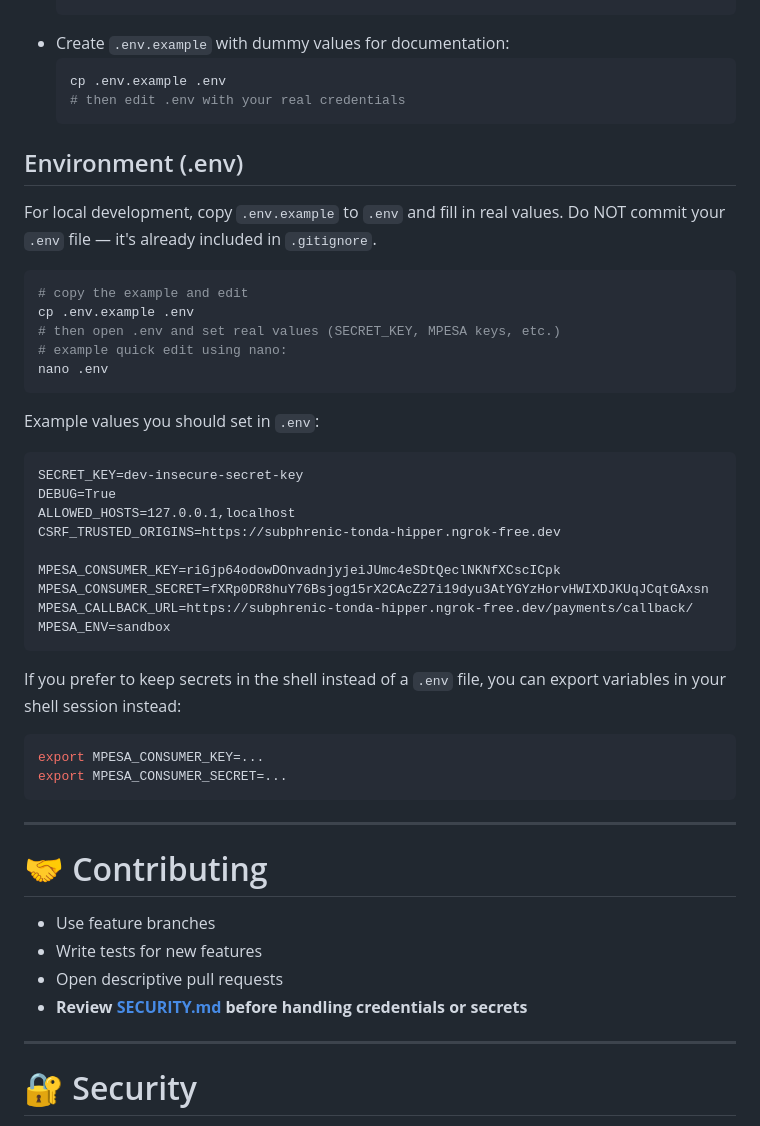
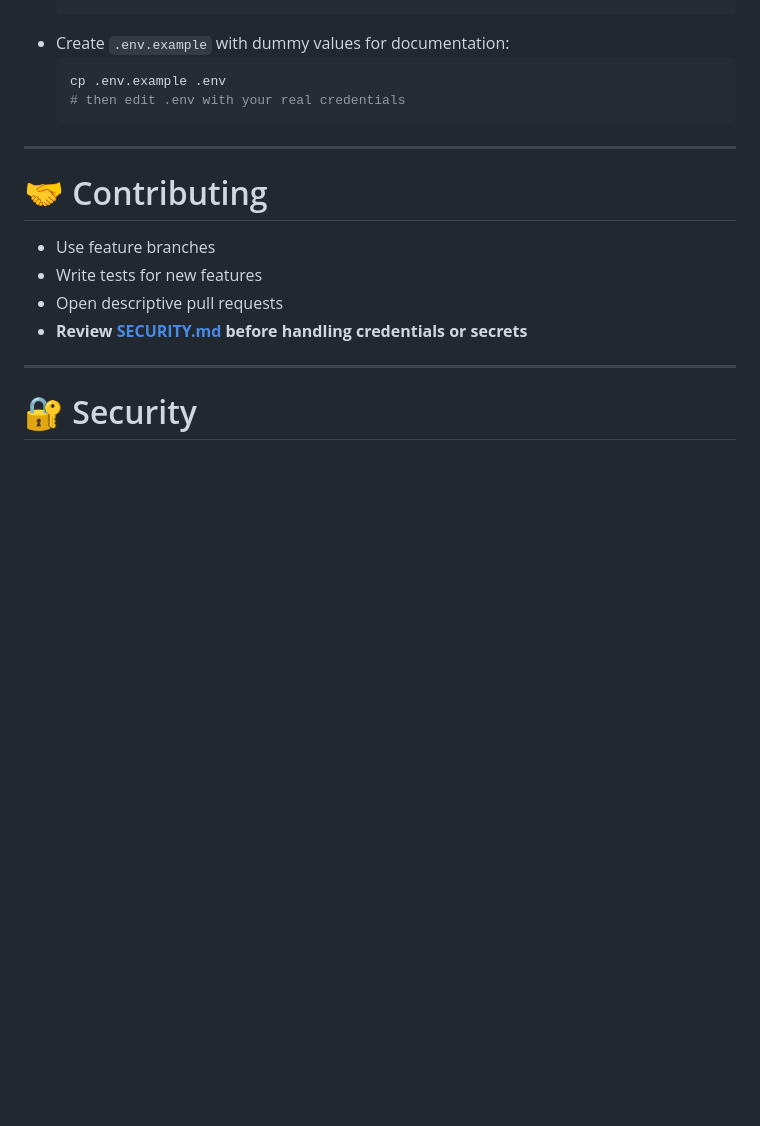
Before and after one commit to danielmaina989/crypto-sales-page, a Markdown page: README.md, the part around one of its changes. GitHub-like rendering; blank space fills up the shorter version.

Commit message:
chore(docs): update README with Phase 1 env & security status

````diff
--- a/README.md
+++ b/README.md
@@ -220,39 +203,6 @@ The command is safe:
   # then edit .env with your real credentials
   ```
 
-## Environment (.env)
-
-For local development, copy `.env.example` to `.env` and fill in real values. Do NOT commit your `.env` file — it's already included in `.gitignore`.
-
-```bash
-# copy the example and edit
-cp .env.example .env
-# then open .env and set real values (SECRET_KEY, MPESA keys, etc.)
-# example quick edit using nano:
-nano .env
-```
-
-Example values you should set in `.env`:
-
-```
-SECRET_KEY=dev-insecure-secret-key
-DEBUG=True
-ALLOWED_HOSTS=127.0.0.1,localhost
-CSRF_TRUSTED_ORIGINS=https://subphrenic-tonda-hipper.ngrok-free.dev
-
-MPESA_CONSUMER_KEY=riGjp64odowDOnvadnjyjeiJUmc4eSDtQeclNKNfXCscICpk
-MPESA_CONSUMER_SECRET=fXRp0DR8huY76Bsjog15rX2CAcZ27i19dyu3AtYGYzHorvHWIXDJKUqJCqtGAxsn
-MPESA_CALLBACK_URL=https://subphrenic-tonda-hipper.ngrok-free.dev/payments/callback/
-MPESA_ENV=sandbox
-```
-
-If you prefer to keep secrets in the shell instead of a `.env` file, you can export variables in your shell session instead:
-
-```bash
-export MPESA_CONSUMER_KEY=...
-export MPESA_CONSUMER_SECRET=...
-```
-
 ---
 
 # 🤝 Contributing
````
Also changed, not shown: other parts of README.md (+14 -25 lines).
